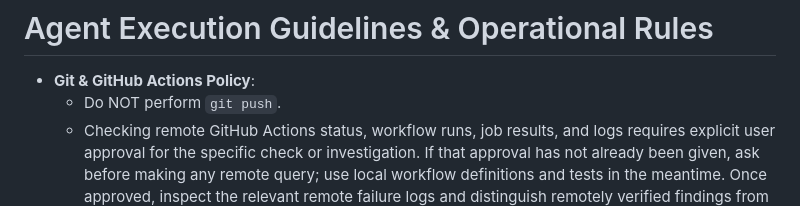
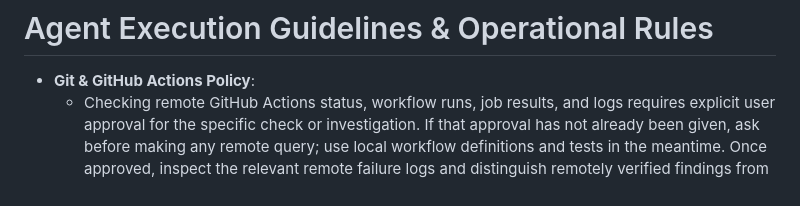
Before and after one commit to cspark7701/mobo-linac, a Markdown page: AGENTS.md, the part around the change. GitHub-like rendering.

Commit message:
Remove the blanket push prohibition
Record the author-requested AGENTS.md policy change. Remote workflow checks still require specific approval, and the commit-message and completion-summary rules remain in place. Verified the policy diff removes only the blanket push prohibition.

Files:
M	AGENTS.md
A	docs/exec-plans/completed/TASK_00344_allow_authorized_push.md

```diff
--- a/AGENTS.md
+++ b/AGENTS.md
@@ -33,7 +33,6 @@ with the next phase extending to qEHVI/qNEHVI-based MOBO.
 # Agent Execution Guidelines & Operational Rules
 
 - **Git & GitHub Actions Policy**:
-  - Do NOT perform `git push`.
   - Checking remote GitHub Actions status, workflow runs, job results, and logs requires explicit user approval for the specific check or investigation. If that approval has not already been given, ask before making any remote query; use local workflow definitions and tests in the meantime. Once approved, inspect the relevant remote failure logs and distinguish remotely verified findings from local reproductions.
   - Modifying GitHub Actions workflows in the local repository only is permitted.
   - Follow the existing Git log's commit-message format: an imperative subject, a blank line, concise explanatory paragraphs, then a `Files:` section listing paths with status letters (`A`, `M`, `D`). Use this format when providing commit messages as well.
```
Also changed, not shown: 1 other file.
